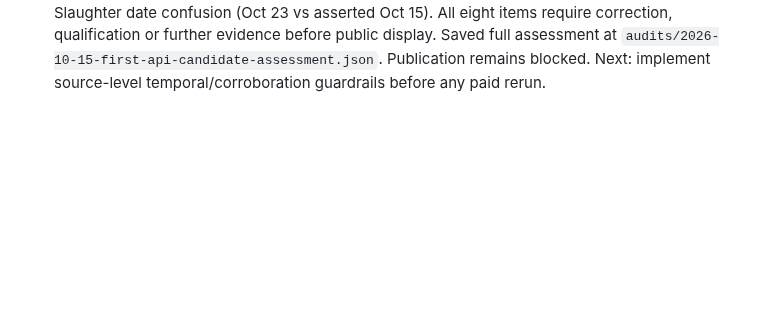
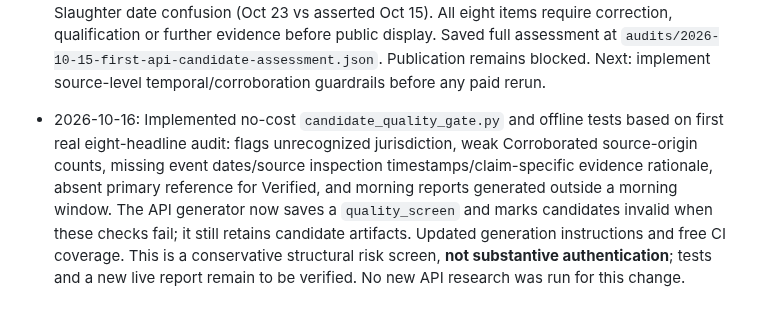
Before and after one commit to mobilelew/NewsFeed, a Markdown page: PROJECT_STATUS.md, the part around the change. Rendered like a GitHub page; blank space fills up the shorter version.

Commit message:
Log date and evidence quality gate milestone without overstating semantic verification

```diff
--- a/PROJECT_STATUS.md
+++ b/PROJECT_STATUS.md
@@ -66,3 +66,5 @@ For each milestone, record what changed, direct link to source/commit, demonstra
 - 2026-10-15: First API research produced JSON text and reached publisher validation but failed on `Headline 0 needs jurisdiction`. The preexisting `if: always()` artifact step should preserve `submissions/ai-research-candidate.json` from that failed run. Do NOT spend credits regenerating until the retained candidate has been inspected and corrected offline. Updated generator to save a machine-readable validation result alongside the candidate without suppressing or inventing missing jurisdiction. This is structural progress only, not verified news publication.
 
 - 2026-10-15 late evening: Inspected user-supplied successful-run ZIP (8 headlines, API response completed; 23,630 total tokens). Embedded validation file states `valid:false`: `Corroborated headline 0 needs two distinct independent-source URLs`; hence GitHub run success was not publication-quality success. Independently inspected official Federal Reserve, Texas Legislature, and USDA source pages; found event/publication-date confusion (Oct 19 vs Oct 20 Fed meetings; Texas report stamp Oct 2026 on Sep 2025 actions), and USDA Poultry Slaughter date confusion (Oct 23 vs asserted Oct 15). All eight items require correction, qualification or further evidence before public display. Saved full assessment at `audits/2026-10-15-first-api-candidate-assessment.json`. Publication remains blocked. Next: implement source-level temporal/corroboration guardrails before any paid rerun.
+
+- 2026-10-16: Implemented no-cost `candidate_quality_gate.py` and offline tests based on first real eight-headline audit: flags unrecognized jurisdiction, weak Corroborated source-origin counts, missing event dates/source inspection timestamps/claim-specific evidence rationale, absent primary reference for Verified, and morning reports generated outside a morning window. The API generator now saves a `quality_screen` and marks candidates invalid when these checks fail; it still retains candidate artifacts. Updated generation instructions and free CI coverage. This is a conservative structural risk screen, **not substantive authentication**; tests and a new live report remain to be verified. No new API research was run for this change.
```
